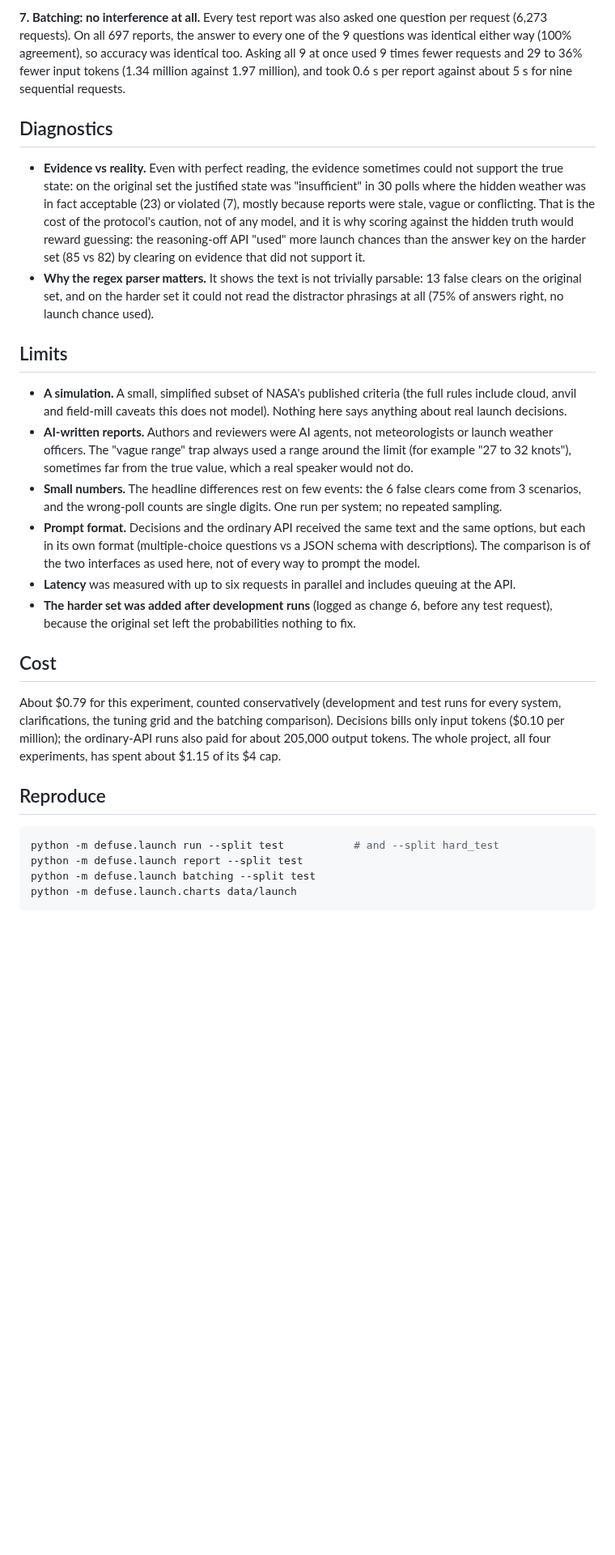
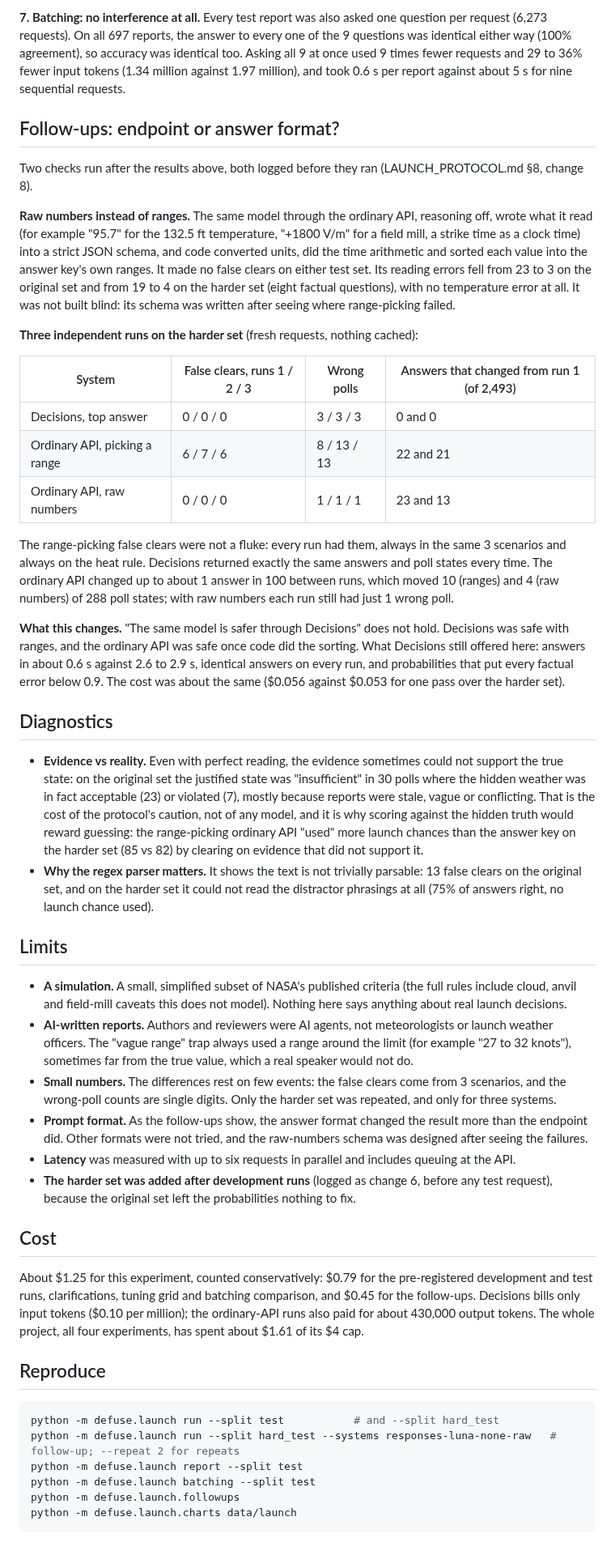
Before and after one commit to tl72301/Defusals-, a Markdown page: LAUNCH_RESULTS.md, the part around one of its changes. Shown at 81% size. GitHub-like rendering; blank space fills up the shorter version.

````diff
--- a/LAUNCH_RESULTS.md
+++ b/LAUNCH_RESULTS.md
@@ -97,14 +114,43 @@ On all 697 reports, the answer to every one of the 9 questions was identical eit
 was identical too. Asking all 9 at once used 9 times fewer requests and 29 to 36% fewer input tokens (1.34 million
 against 1.97 million), and took 0.6 s per report against about 5 s for nine sequential requests.
 
+## Follow-ups: endpoint or answer format?
+
+Two checks run after the results above, both logged before they ran (LAUNCH_PROTOCOL.md §8, change 8).
+
+**Raw numbers instead of ranges.** The same model through the ordinary API, reasoning off, wrote what it read (for
+example "95.7" for the 132.5 ft temperature, "+1800 V/m" for a field mill, a strike time as a clock time) into a
+strict JSON schema, and code converted units, did the time arithmetic and sorted each value into the answer key's own ranges. It made no false
+clears on either test set. Its reading errors fell from 23 to 3 on the original set and from 19 to 4 on the harder
+set (eight factual questions), with no temperature error at all. It was not built blind: its schema was written
+after seeing where range-picking failed.
+
+**Three independent runs on the harder set** (fresh requests, nothing cached):
+
+| System | False clears, runs 1 / 2 / 3 | Wrong polls | Answers that changed from run 1 (of 2,493) |
+|---|---|---|---|
+| Decisions, top answer | 0 / 0 / 0 | 3 / 3 / 3 | 0 and 0 |
+| Ordinary API, picking a range | 6 / 7 / 6 | 8 / 13 / 13 | 22 and 21 |
+| Ordinary API, raw numbers | 0 / 0 / 0 | 1 / 1 / 1 | 23 and 13 |
+
+The range-picking false clears were not a fluke: every run had them, always in the same 3 scenarios and always on
+the heat rule. Decisions returned exactly the same answers and poll states every time. The ordinary API changed up to about 1
+answer in 100 between runs, which moved 10 (ranges) and 4 (raw numbers) of 288 poll states; with raw numbers each
+run still had just 1 wrong poll.
+
+**What this changes.** "The same model is safer through Decisions" does not hold. Decisions was safe with ranges,
+and the ordinary API was safe once code did the sorting. What Decisions still offered here: answers in about 0.6 s
+against 2.6 to 2.9 s, identical answers on every run, and probabilities that put every factual error below 0.9. The cost was
+about the same ($0.056 against $0.053 for one pass over the harder set).
+
 ## Diagnostics
 
 - **Evidence vs reality.** Even with perfect reading, the evidence sometimes could not support the true state: on
   the original set the justified state was "insufficient" in 30 polls where the hidden weather was in fact acceptable
   (23) or violated (7), mostly because reports were stale, vague or conflicting. That is the cost of the protocol's
-  caution, not of any model, and it is why scoring against the hidden truth would reward guessing: the reasoning-off
-  API "used" more launch chances than the answer key on the harder set (85 vs 82) by clearing on evidence that did
-  not support it.
+  caution, not of any model, and it is why scoring against the hidden truth would reward guessing: the range-picking
+  ordinary API "used" more launch chances than the answer key on the harder set (85 vs 82) by clearing on evidence
+  that did not support it.
 - **Why the regex parser matters.** It shows the text is not trivially parsable: 13 false clears on the original set,
   and on the harder set it could not read the distractor phrasings at all (75% of answers right, no launch chance used).
 
@@ -115,27 +161,28 @@ against 1.97 million), and took 0.6 s per report against about 5 s for nine sequ
 - **AI-written reports.** Authors and reviewers were AI agents, not meteorologists or launch weather officers. The
   "vague range" trap always used a range around the limit (for example "27 to 32 knots"), sometimes far from the
   true value, which a real speaker would not do.
-- **Small numbers.** The headline differences rest on few events: the 6 false clears come from 3 scenarios, and the
-  wrong-poll counts are single digits. One run per system; no repeated sampling.
-- **Prompt format.** Decisions and the ordinary API received the same text and the same options, but each in its own
-  format (multiple-choice questions vs a JSON schema with descriptions). The comparison is of the two interfaces as
-  used here, not of every way to prompt the model.
+- **Small numbers.** The differences rest on few events: the false clears come from 3 scenarios, and the wrong-poll
+  counts are single digits. Only the harder set was repeated, and only for three systems.
+- **Prompt format.** As the follow-ups show, the answer format changed the result more than the endpoint did. Other
+  formats were not tried, and the raw-numbers schema was designed after seeing the failures.
 - **Latency** was measured with up to six requests in parallel and includes queuing at the API.
 - **The harder set was added after development runs** (logged as change 6, before any test request), because the
   original set left the probabilities nothing to fix.
 
 ## Cost
 
-About $0.79 for this experiment, counted conservatively (development and test runs for every system, clarifications,
-the tuning grid and the batching comparison). Decisions bills only input tokens ($0.10 per million); the ordinary-API
-runs also paid for about 205,000 output tokens. The whole project, all four experiments, has spent about $1.15 of its
-$4 cap.
+About $1.25 for this experiment, counted conservatively: $0.79 for the pre-registered development and test runs,
+clarifications, tuning grid and batching comparison, and $0.45 for the follow-ups. Decisions bills only input tokens
+($0.10 per million); the ordinary-API runs also paid for about 430,000 output tokens. The whole project, all four
+experiments, has spent about $1.61 of its $4 cap.
 
 ## Reproduce
 
 ```bash
 python -m defuse.launch run --split test           # and --split hard_test
+python -m defuse.launch run --split hard_test --systems responses-luna-none-raw   # follow-up; --repeat 2 for repeats
 python -m defuse.launch report --split test
 python -m defuse.launch batching --split test
+python -m defuse.launch.followups
 python -m defuse.launch.charts data/launch
 ```
````
Also changed, not shown: other parts of LAUNCH_RESULTS.md (+38 -21 lines), README.md (+5 -3 lines), evidence/README.md (+4 -3 lines), docs/launch-errors.png, 8 other files.
